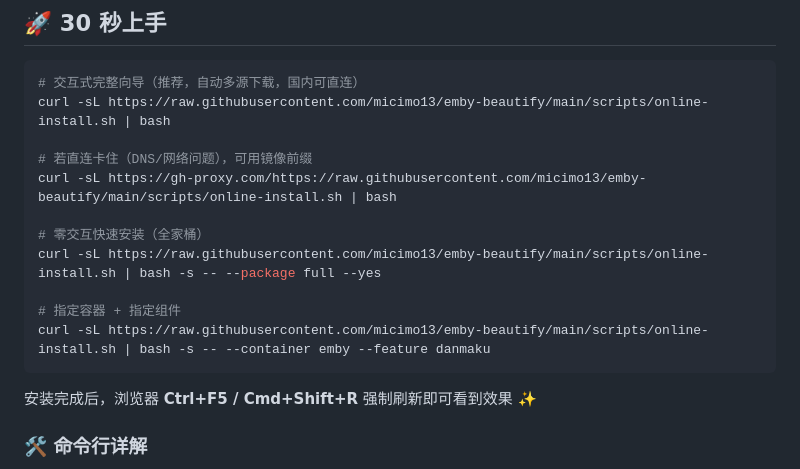
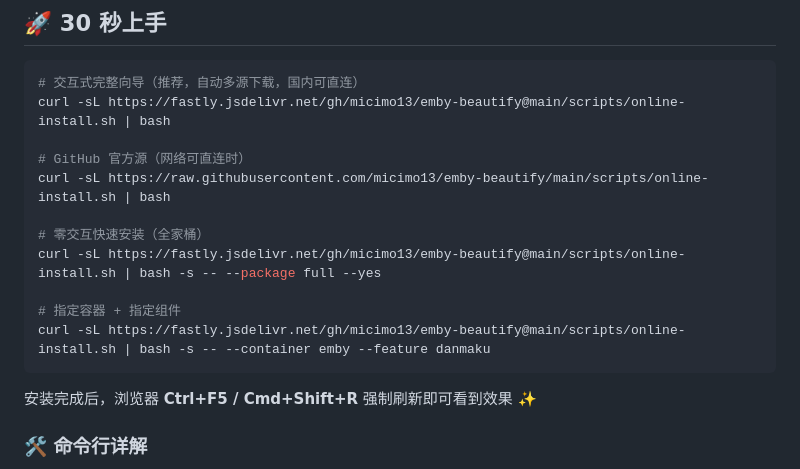
Before and after one commit to micimo13/emby-beautify, a Markdown page: README.md, the part around the change. GitHub-like rendering.

Commit message:
🌐 jsDelivr CDN 优先 + 静态包分发

````diff
--- a/README.md
+++ b/README.md
@@ -79,16 +79,16 @@
 
 ```bash
 # 交互式完整向导（推荐，自动多源下载，国内可直连）
+curl -sL https://fastly.jsdelivr.net/gh/micimo13/emby-beautify@main/scripts/online-install.sh | bash
+
+# GitHub 官方源（网络可直连时）
 curl -sL https://raw.githubusercontent.com/micimo13/emby-beautify/main/scripts/online-install.sh | bash
 
-# 若直连卡住（DNS/网络问题），可用镜像前缀
-curl -sL https://gh-proxy.com/https://raw.githubusercontent.com/micimo13/emby-beautify/main/scripts/online-install.sh | bash
-
 # 零交互快速安装（全家桶）
-curl -sL https://raw.githubusercontent.com/micimo13/emby-beautify/main/scripts/online-install.sh | bash -s -- --package full --yes
+curl -sL https://fastly.jsdelivr.net/gh/micimo13/emby-beautify@main/scripts/online-install.sh | bash -s -- --package full --yes
 
 # 指定容器 + 指定组件
-curl -sL https://raw.githubusercontent.com/micimo13/emby-beautify/main/scripts/online-install.sh | bash -s -- --container emby --feature danmaku
+curl -sL https://fastly.jsdelivr.net/gh/micimo13/emby-beautify@main/scripts/online-install.sh | bash -s -- --container emby --feature danmaku
 ```
 
 安装完成后，浏览器 **Ctrl+F5 / Cmd+Shift+R** 强制刷新即可看到效果 ✨
````
